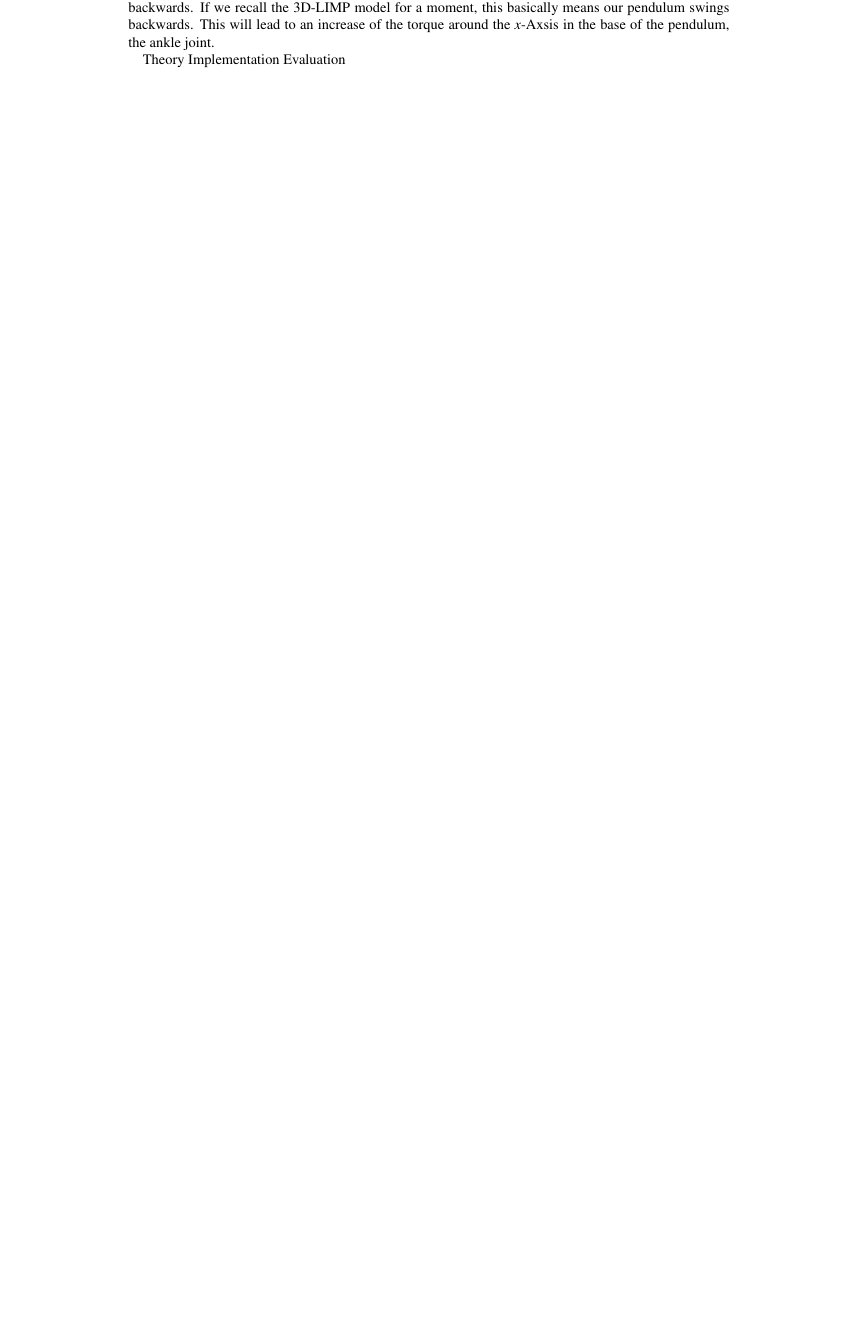
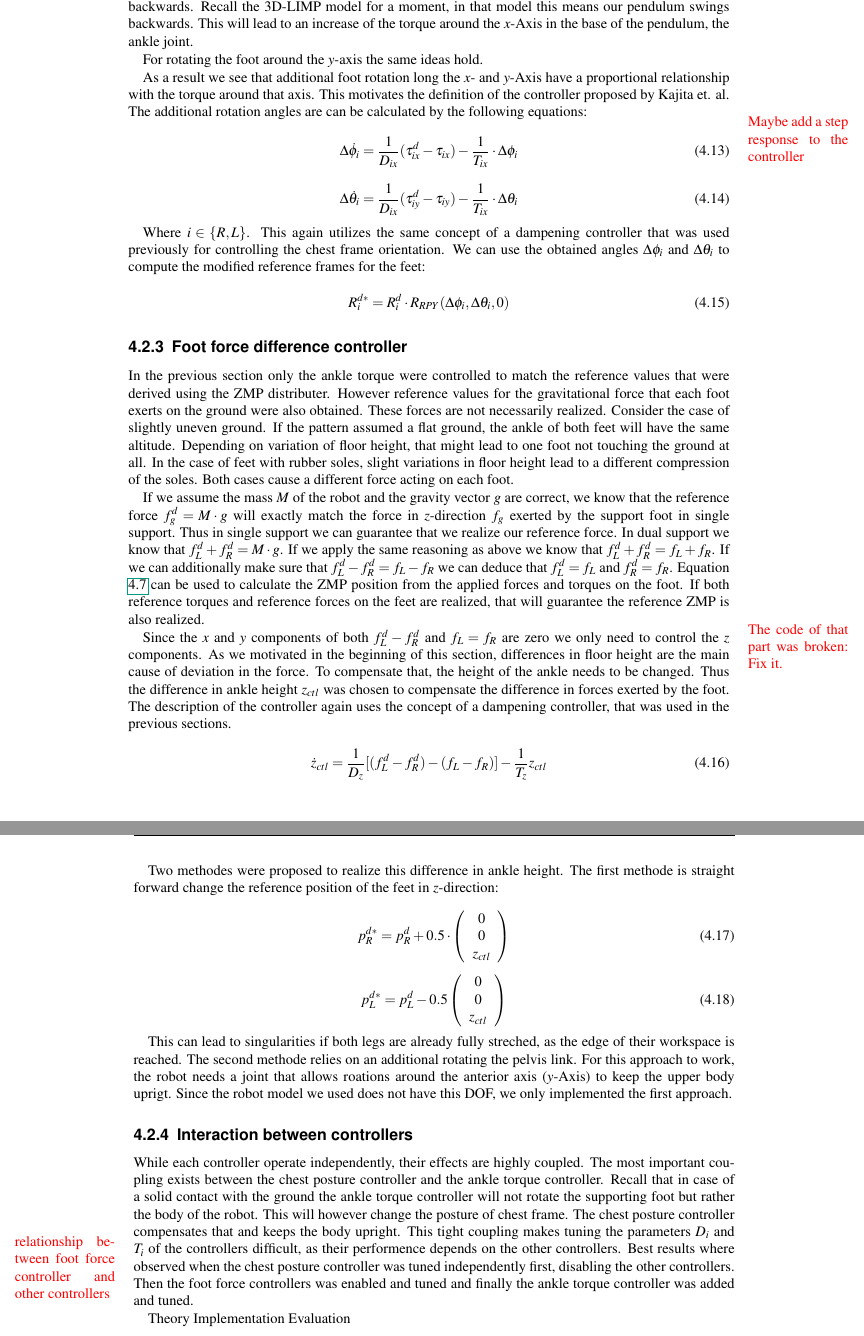
Before and after one commit to TheMarex/ba-thesis, a LaTeX thesis (ba.tex): part of page 21 of 25 before the commit and two parts of pages 21 and 22 of 26 after it, the two joined at a grey line, cut so that both start at the same text, the shorter picture padded with empty space. The pictures show the PDF file ba.pdf that the author committed with the source.

Commit message:
Add description of foot force controller

```diff
--- a/ba.tex
+++ b/ba.tex
@@ -1353,11 +1355,4 @@ the contact with the ground is at first non-solid, we can employ the
-spring model. The springs at the front of the foot are compressed thus
-the force applied at the corresponding contact points increases.
-Accordingly the springs at the back are compressed less, thus the force
-applied to the corresponding contact points decreases. Resulting we see
-a increase in torque around the $x$-Axsis. If the springs are compressed
-sufficiently, we can assume the contact with the floor is solid. Since
-the pose of the foot does not change, the increase in the joint angle in
-the ankle will rotate the upper body backwards. If we recall the 3D-LIMP
-model for a moment, this basically means our pendulum swings backwards.
-This will lead to an increase of the torque around the $x$-Axsis in the
-base of the pendulum, the ankle joint.
+compressed.
+
+To get an idea how changing the pose on such a foot with rubber surface
+affects the torque, consider the case of rotating the foot around its
@@ -1364,3 +1370,113 @@ base of the pendulum, the ankle joint.
+backwards. Recall the 3D-LIMP model for a moment, in that model this
+means our pendulum swings backwards. This will lead to an increase of
+the torque around the $x$-Axis in the base of the pendulum, the ankle
+joint.
+
+For rotating the foot around the $y$-axis the same ideas hold.
+
+As a result we see that additional foot rotation long the $x$- and
+$y$-Axis have a proportional relationship with the torque around that
+axis. This motivates the definition of the controller proposed by Kajita
+et. al. The additional rotation angles are can be calculated by the
+following equations:
+
+\todo{Maybe add a step response to the controller}
+
+\begin{equation}
+\Delta \dot{\phi_i} = \frac{1}{D_{ix}} (\tau^d_{ix} - \tau_{ix}) - \frac{1}{T_{ix}} \cdot \Delta \phi_i
+\end{equation}
+
+\begin{equation}
+\Delta \dot{\theta_i} = \frac{1}{D_{ix}} (\tau^d_{iy} - \tau_{iy}) - \frac{1}{T_{ix}} \cdot \Delta \theta_i
+\end{equation}
+
+Where $i \in \{R, L\}$. This again utilizes the same concept of a
+dampening controller that was used previously for controlling the chest
+frame orientation. We can use the obtained angles $\Delta \phi_i$ and
+$\Delta \theta_i$ to compute the modified reference frames for the feet:
+
+\begin{equation}
+R^{d*}_i = R^d_i \cdot R_{RPY}(\Delta \phi_i, \Delta \theta_i, 0)
+\end{equation}
+
+\subsection{Foot force difference
+controller}\label{foot-force-difference-controller}
+
+In the previous section only the ankle torque were controlled to match
+the reference values that were derived using the ZMP distributer.
+However reference values for the gravitational force that each foot
+exerts on the ground were also obtained. These forces are not
+necessarily realized. Consider the case of slightly uneven ground. If
+the pattern assumed a flat ground, the ankle of both feet will have the
+same altitude. Depending on variation of floor height, that might lead
+to one foot not touching the ground at all. In the case of feet with
+rubber soles, slight variations in floor height lead to a different
+compression of the soles. Both cases cause a different force acting on
+each foot.
+
+If we assume the mass $M$ of the robot and the gravity vector $g$ are
+correct, we know that the reference force $f^d_g = M \cdot g$ will
+exactly match the force in $z$-direction $f_g$ exerted by the support
+foot in single support. Thus in single support we can guarantee that we
+realize our reference force. In dual support we know that
+$f^d_L + f^d_R = M \cdot g$. If we apply the same reasoning as above we
+know that $f^d_L + f^d_R = f_L + f_R$. If we can additionally make sure
+that $f^d_L - f^d_R = f_L - f_R$ we can deduce that $f^d_L = f_L$ and
+$f^d_R = f_R$. Equation \ref{eq:ds-torque} can be used to calculate the
+ZMP position from the applied forces and torques on the foot. If both
+reference torques and reference forces on the feet are realized, that
+will guarantee the reference ZMP is also realized.
+
+\todo{The code of that part was broken: Fix it.} Since the $x$ and $y$
+components of both $f^d_L - f^d_R$ and $f_L = f_R$ are zero we only need
+to control the $z$ components. As we motivated in the beginning of this
+section, differences in floor height are the main cause of deviation in
+the force. To compensate that, the height of the ankle needs to be
+changed. Thus the difference in ankle height $z_{ctl}$ was chosen to
+compensate the difference in forces exerted by the foot. The description
+of the controller again uses the concept of a dampening controller, that
+was used in the previous sections.
+
+\begin{equation}
+\dot{z}_{ctl} = \frac{1}{D_z} [(f^d_L - f^d_R) - (f_L - f_R)] - \frac{1}{T_z} z_{ctl}
+\end{equation}
+
+Two methodes were proposed to realize this difference in ankle height.
+The first methode is straight forward change the reference position of
+the feet in $z$-direction:
+
+\begin{equation}
+p^{d*}_R = p^d_R + 0.5 \cdot \left(\begin{array}{c}0 \\ 0 \\ z_{ctl} \end{array}\right)
+\end{equation}
+
+\begin{equation}
+p^{d*}_L = p^d_L - 0.5 \left(\begin{array}{c}0 \\ 0 \\ z_{ctl} \end{array}\right)
+\end{equation}
+
+This can lead to singularities if both legs are already fully streched,
+as the edge of their workspace is reached. The second methode relies on
+an additional rotating the pelvis link. For this approach to work, the
+robot needs a joint that allows roations around the anterior axis
+($y$-Axis) to keep the upper body uprigt. Since the robot model we used
+does not have this DOF, we only implemented the first approach.
+
+\subsection{Interaction between
+controllers}\label{interaction-between-controllers}
+
+While each controller operate independently, their effects are highly
+coupled. The most important coupling exists between the chest posture
+controller and the ankle torque controller. Recall that in case of a
+solid contact with the ground the ankle torque controller will not
+rotate the supporting foot but rather the body of the robot. This will
+however change the posture of chest frame. The chest posture controller
+compensates that and keeps the body upright.
+\todo{relationship between foot force controller and other controllers}
+This tight coupling makes tuning the parameters $D_i$ and $T_i$ of the
+controllers difficult, as their performence depends on the other
+controllers. Best results where observed when the chest posture
+controller was tuned independently first, disabling the other
+controllers. Then the foot force controllers was enabled and tuned and
+finally the ankle torque controller was added and tuned.
 
 Theory Implementation Evaluation
 
```
Also changed, not shown: ba.md (+95 -13 lines), ba.pdf, ba.tex (55 more changed lines).
